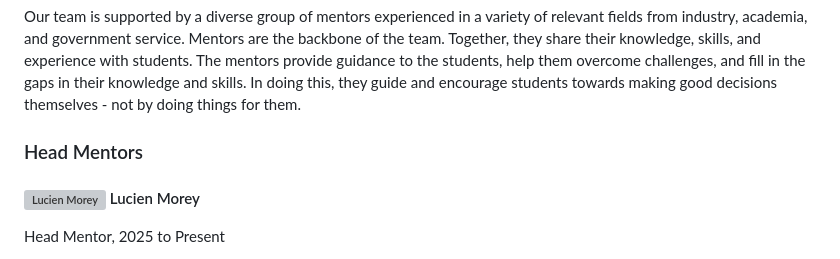
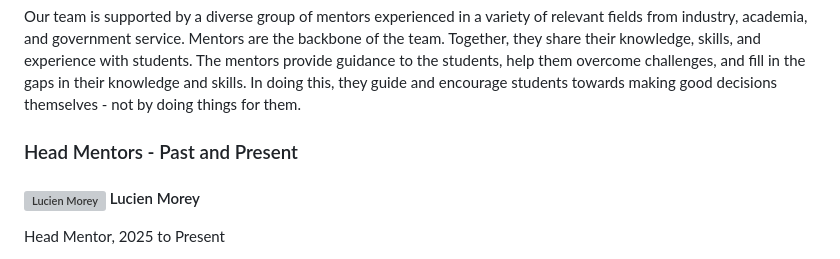
Before and after one commit to thedropbears/cms-website, a Markdown page: src/_pages/info.md, the part around the change. Rendered like a GitHub page; grey boxes are pictures that could not be loaded.

```diff
--- a/src/_pages/info.md
+++ b/src/_pages/info.md
@@ -69,7 +69,7 @@ Software students will be taught, over the course of the season:
 
 Our team is supported by a diverse group of mentors experienced in a variety of relevant fields from industry, academia, and government service. Mentors are the backbone of the team. Together, they share their knowledge, skills, and experience with students.  The mentors provide guidance to the students, help them overcome challenges, and fill in the gaps in their knowledge and skills. In doing this, they guide and encourage students towards making good decisions themselves - not by doing things for them.
 
-### Head Mentors
+### Head Mentors - Past and Present
 
 #### ![Lucien Morey](/static/img/mentors/lucien.png) Lucien Morey
 
```
